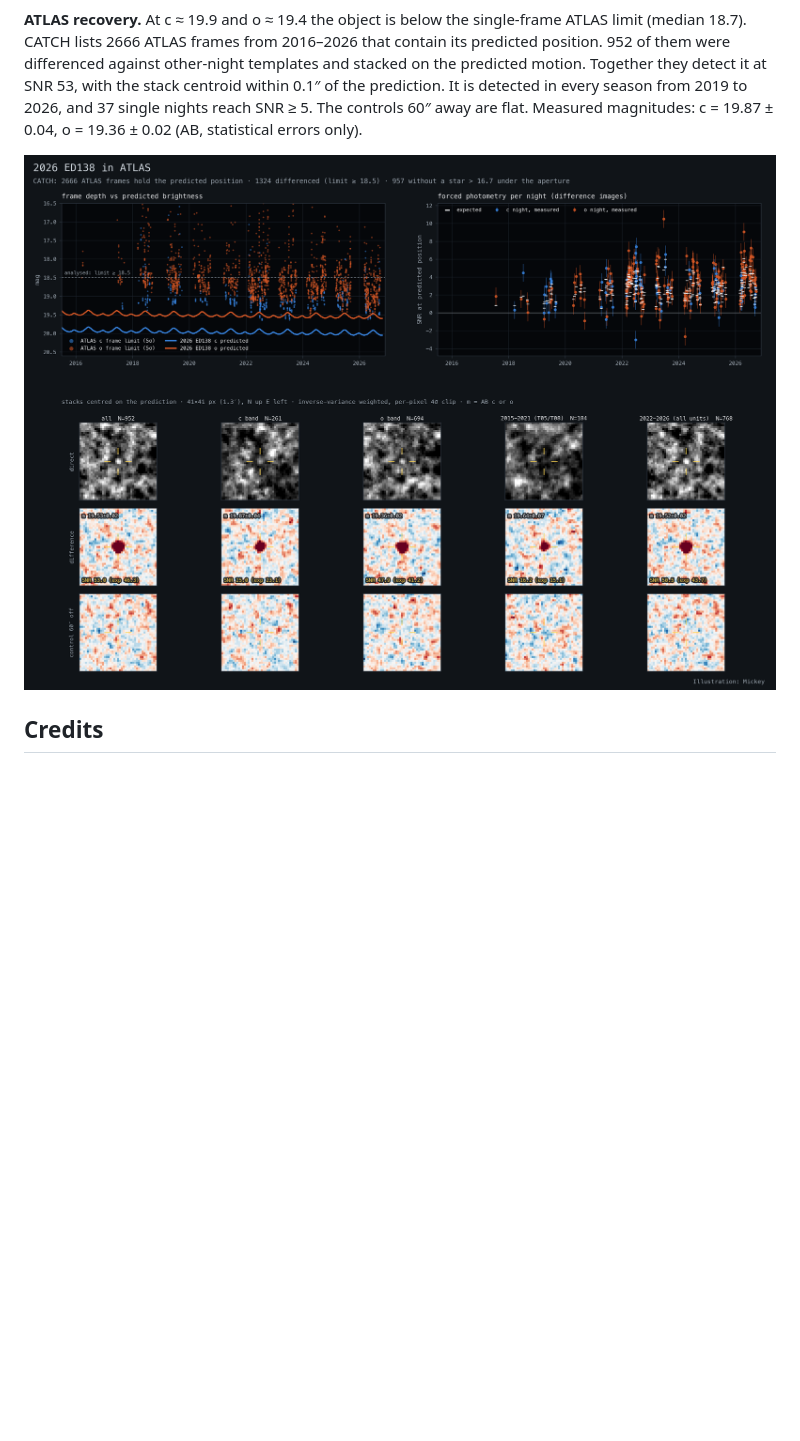
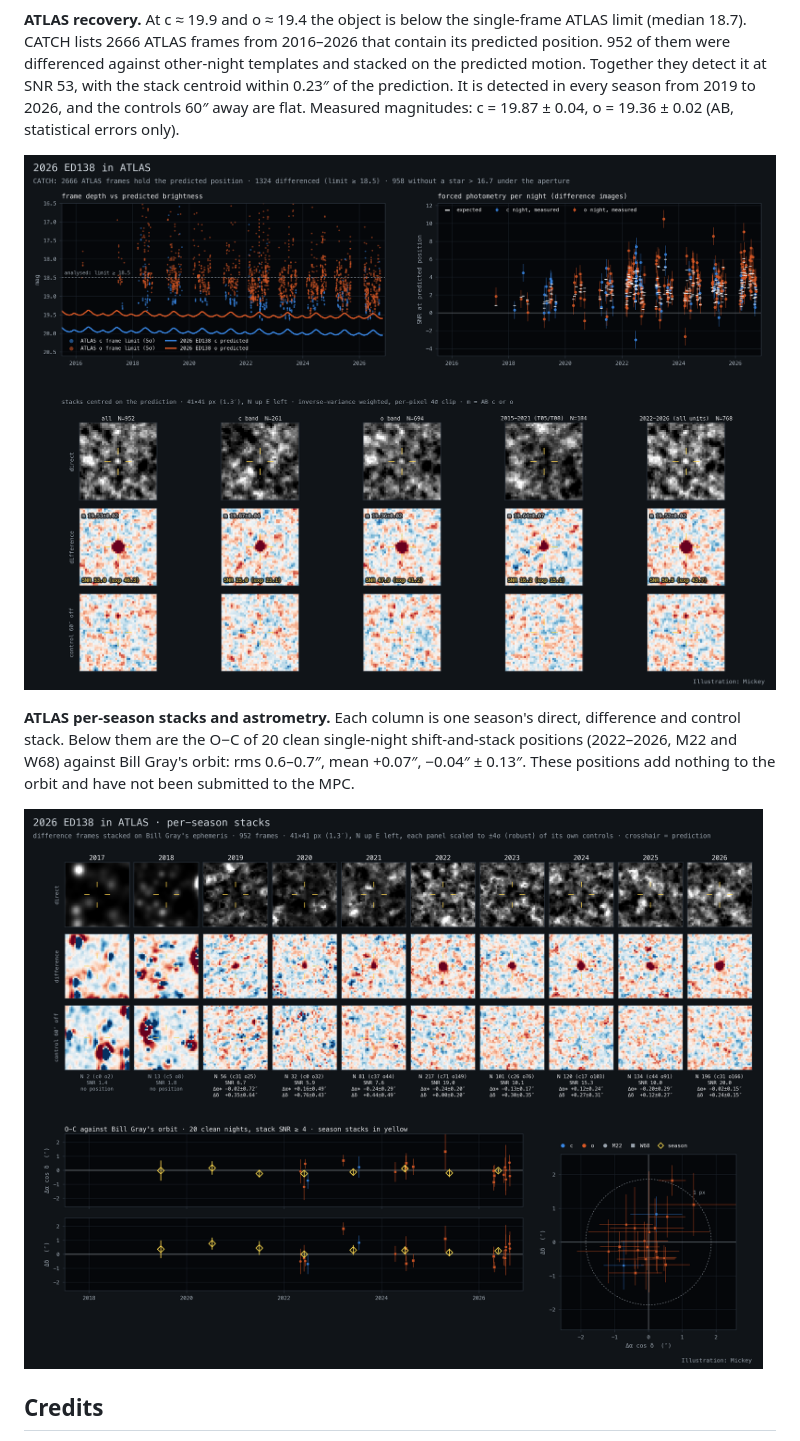
Before and after one commit to exoplanet5/2026ED138, a Markdown page: README.md, the part around the change. Drawn GitHub-style; pictures changed too: figures/2026ED138_atlas.png, figures/2026ED138_atlas_seasons.png (added); blank space fills up the shorter version.

Commit message:
Add ATLAS per-season stack figure; fix stack orientation and centroid claim
ATLAS frames come in two orientations ~180 deg apart; stamps are now
resampled to a north-up sky grid before stacking. Photometry is unchanged;
the all-data stack centroid is -0.11", +0.20" from the ephemeris (was
reported as within 0.1"). New figure: per-season direct/difference/control
stacks and single-night O-C.

Co-Authored-By: Claude Opus 5.5 <noreply@anthropic.com>

```diff
--- a/README.md
+++ b/README.md
@@ -50,12 +50,20 @@ in a top-down and an edge-on view.
 single-frame ATLAS limit (median 18.7). CATCH lists 2666 ATLAS frames from
 2016–2026 that contain its predicted position. 952 of them were differenced
 against other-night templates and stacked on the predicted motion. Together
-they detect it at SNR 53, with the stack centroid within 0.1″ of the
-prediction. It is detected in every season from 2019 to 2026, and 37 single
-nights reach SNR ≥ 5. The controls 60″ away are flat. Measured
-magnitudes: c = 19.87 ± 0.04, o = 19.36 ± 0.02 (AB, statistical errors only).
+they detect it at SNR 53, with the stack centroid within 0.23″ of the
+prediction. It is detected in every season from 2019 to 2026, and the
+controls 60″ away are flat. Measured magnitudes: c = 19.87 ± 0.04,
+o = 19.36 ± 0.02 (AB, statistical errors only).
 
 ![ATLAS](figures/2026ED138_atlas.png)
+
+**ATLAS per-season stacks and astrometry.** Each column is one season's
+direct, difference and control stack. Below them are the O−C of 20 clean
+single-night shift-and-stack positions (2022–2026, M22 and W68) against Bill
+Gray's orbit: rms 0.6–0.7″, mean +0.07″, −0.04″ ± 0.13″. These positions add
+nothing to the orbit and have not been submitted to the MPC.
+
+![ATLAS seasons](figures/2026ED138_atlas_seasons.png)
 
 ## Credits
 
```
